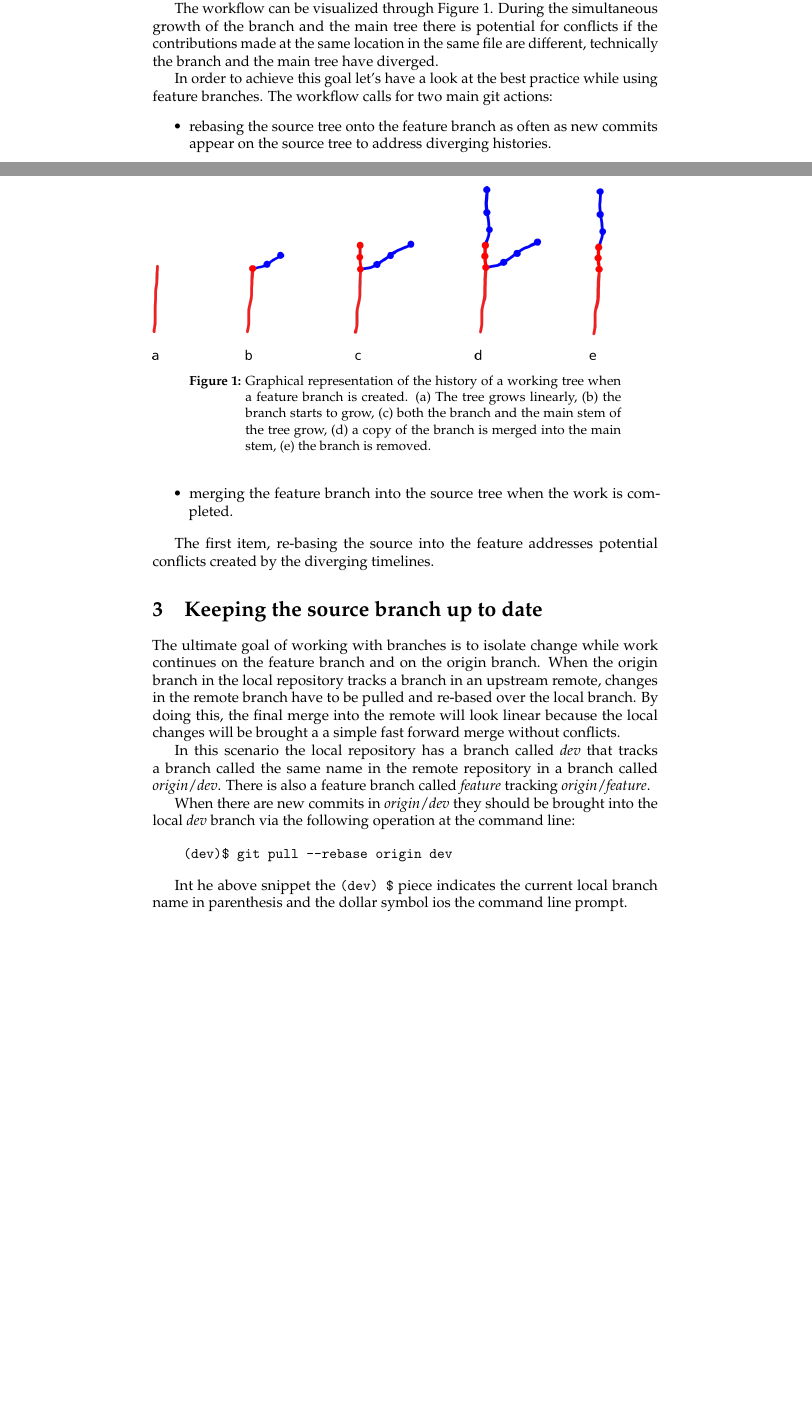
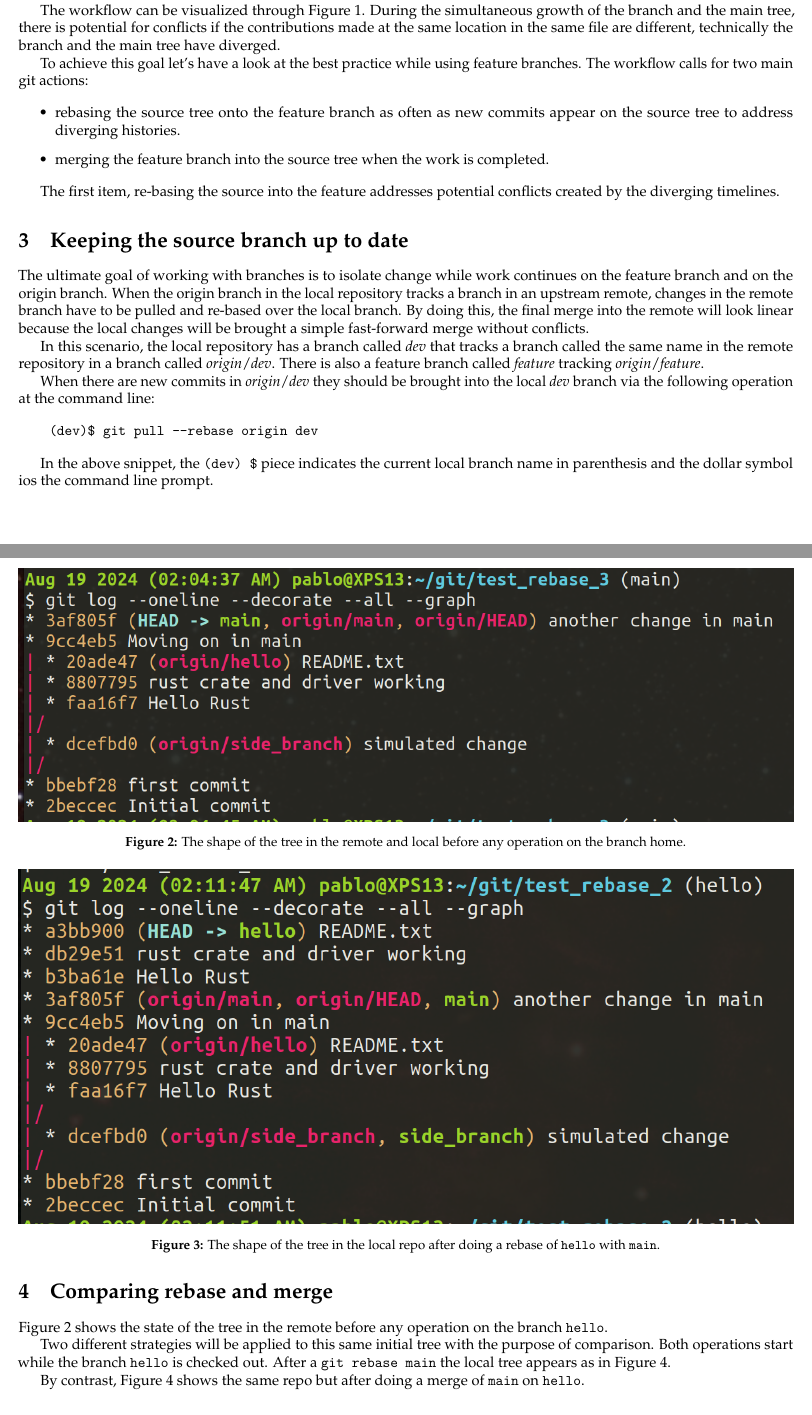
Before and after one commit to padames/Git-workflow, a LaTeX document (main.tex): two parts of pages 1 and 2 of 2 before the commit and two parts of pages 1 and 3 of 4 after it, joined at a grey line, cut so that both start at the same text, the shorter picture padded with empty space. Compiled offline with pdfLaTeX.

Commit message:
Initial commit

```diff
--- a/main.tex
+++ b/main.tex
@@ -2,6 +2,8 @@
 % Mark S. Everitt, 2009
 
 \documentclass[10pt]{article}
+
+\usepackage[margin=1.5cm]{geometry}
 
 % I only need the arrows for this one.
 \usepackage{tikz}
@@ -59,7 +61,7 @@ During the simultaneous growth of the branch and the main tree there is potentia
     \label{fig:feature-happy-path}
 \end{figure}
 
-In order to achieve this goal let's have a look at the best practice while using feature branches.
+To achieve this goal let's have a look at the best practice while using feature branches.
 The workflow calls for two main git actions:
 
 \begin{itemize}
@@ -73,9 +75,9 @@ The first item, re-basing the source into the feature addresses potential confli
 
 The ultimate goal of working with branches is to isolate change while work continues on the feature branch and on the origin branch.
 When the origin branch in the local repository tracks a branch in an upstream remote, changes in the remote branch have to be pulled and re-based over the local branch.
-By doing this, the final merge into the remote will look linear because the local changes will be brought a a simple  fast  forward merge without conflicts.
+By doing this, the final merge into the remote will look linear because the local changes will be brought a simple fast-forward merge without conflicts.
 
-In this scenario the local repository has a branch called \textit{dev} that tracks a branch called the same name in the remote repository in a branch called \textit{origin}/\textit{dev}.
+In this scenario, the local repository has a branch called \textit{dev} that tracks a branch called the same name in the remote repository in a branch called \textit{origin}/\textit{dev}.
 There is also a feature branch called \textit{feature} tracking \textit{origin}/\textit{feature}.
 
 When there are new commits in \textit{origin}/\textit{dev} they should be brought into the local \textit{dev} branch via the following operation at the command line:
@@ -85,4 +87,31 @@ When there are new commits in \textit{origin}/\textit{dev} they should be brough
 \end{verbatim}
 
 
-Int he above snippet the \verb|(dev) $| piece indicates the current local branch name in parenthesis and the dollar symbol ios the command line prompt.
+In the above snippet, the \verb|(dev) $| piece indicates the current local branch name in parenthesis and the dollar symbol ios the command line prompt.
+
+
+\section{Comparing rebase and merge}
+\label{sec:rebaseVsmeerge}
+
+Figure~\ref{fig:initial-tree} shows the state of the tree in the remote before any operation on the branch \texttt{hello}.
+
+\begin{figure}
+    \centering
+    \includegraphics[width=\textwidth]{images/Tree_before_any_op.png}
+    \caption{The shape of the tree in the remote and local before any operation on the branch home.}
+    \label{fig:initial-tree}
+\end{figure}
+
+Two different strategies will be applied to this same initial tree with the purpose of comparison.
+Both operations start while the branch \texttt{hello} is checked out.
+After a \texttt{git rebase main} the local tree appears as in Figure~\ref{fig:tree-after-merge}.
+
+
+\begin{figure}
+    \centering
+    \includegraphics[width=\textwidth]{images/Tree_after_rebase_main_on_hello.png}
+    \caption{The shape of the tree in the local repo after doing a rebase of \texttt{hello} with \texttt{main}.}
+    \label{fig:tree-after-rebase}
+\end{figure}
+
+By contrast, Figure~\ref{fig:tree-after-merge} shows the same repo but after doing a merge of \texttt{main} on \texttt{hello}.
@@ -89,3 +124,10 @@ Int he above snippet the \verb|(dev) $| piece indicates the current local branch
+    \label{fig:tree-after-merge}
+\end{figure}
+
+
+
+
+
 
 
 % A feature branch \textit{feature} created from a \textit{dev} branch has to be re-based periodically with the purpose of minimizing and simplifying the conflicts later on if they occur while merging it into \textit{dev}.
```
Also changed, not shown: images/Tree_after_merge_main_on_hello.png (added), images/Tree_after_rebase_main_on_hello.png (added), images/Tree_before_any_op.png (added), images/branch_happy_path_workflow.svg, images/featurebranch_happy_path.png, main.tex (16 more changed lines).
